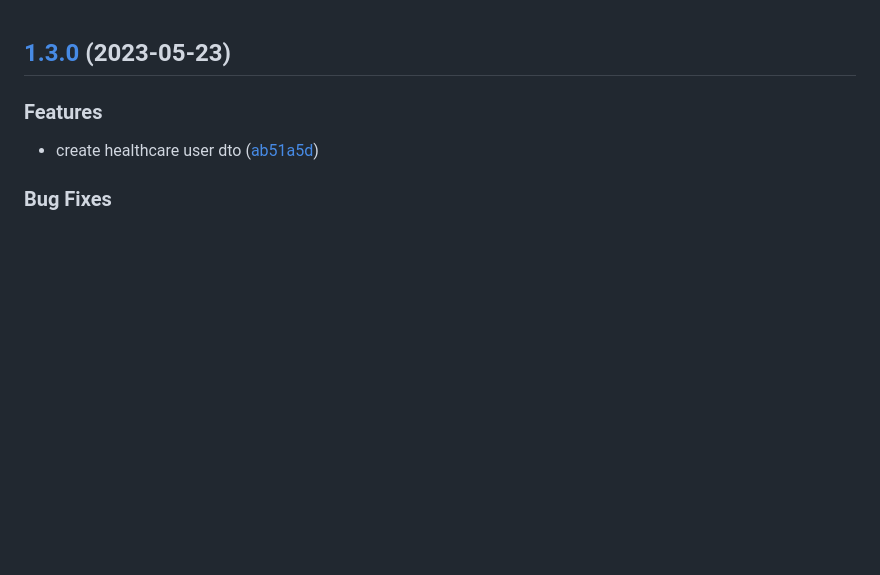
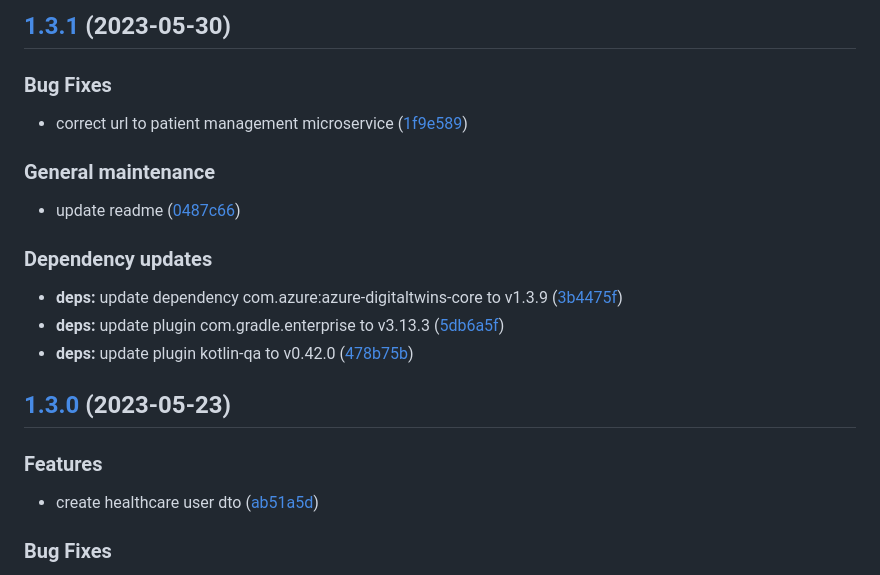
Before and after one commit to SmartOperatingBlock/surgery-booking-integration-microservice, a Markdown page: CHANGELOG.md, the part around the change. GitHub-like rendering; blank space fills up the shorter version.

Commit message:
chore(release)!: [skip ci] 1.3.1 released

```diff
--- a/CHANGELOG.md
+++ b/CHANGELOG.md
@@ -1,3 +1,22 @@
+## [1.3.1](https://github.com/SmartOperatingBlock/surgery-booking-integration-microservice/compare/1.3.0...1.3.1) (2023-05-30)
+
+
+### Bug Fixes
+
+* correct url to patient management microservice ([1f9e589](https://github.com/SmartOperatingBlock/surgery-booking-integration-microservice/commit/1f9e58994c3b5b9ce43f90d70d510ce2953e2e5f))
+
+
+### General maintenance
+
+* update readme ([0487c66](https://github.com/SmartOperatingBlock/surgery-booking-integration-microservice/commit/0487c66ad479de7e37bb2ef055404944cd47fe9b))
+
+
+### Dependency updates
+
+* **deps:** update dependency com.azure:azure-digitaltwins-core to v1.3.9 ([3b4475f](https://github.com/SmartOperatingBlock/surgery-booking-integration-microservice/commit/3b4475fd9b5b365ee92035fb851a5da1b02de46e))
+* **deps:** update plugin com.gradle.enterprise to v3.13.3 ([5db6a5f](https://github.com/SmartOperatingBlock/surgery-booking-integration-microservice/commit/5db6a5f54dcefc3e255adba7491b132fa9893e2b))
+* **deps:** update plugin kotlin-qa to v0.42.0 ([478b75b](https://github.com/SmartOperatingBlock/surgery-booking-integration-microservice/commit/478b75b46da51f7dbefe9e7cf4ecbf1f98fa494f))
+
 ## [1.3.0](https://github.com/SmartOperatingBlock/surgery-booking-integration-microservice/compare/1.2.0...1.3.0) (2023-05-23)
 
 
```
